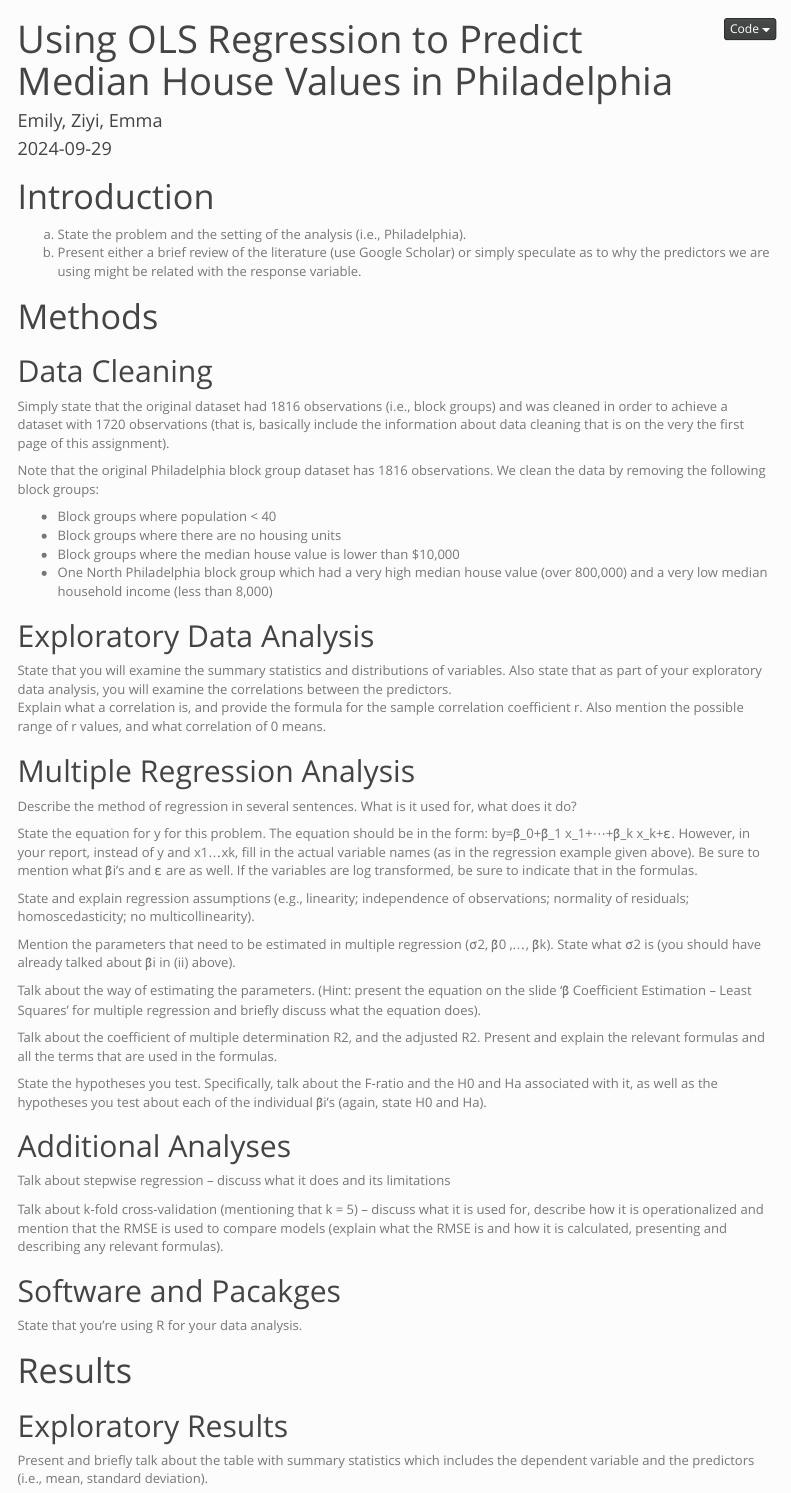
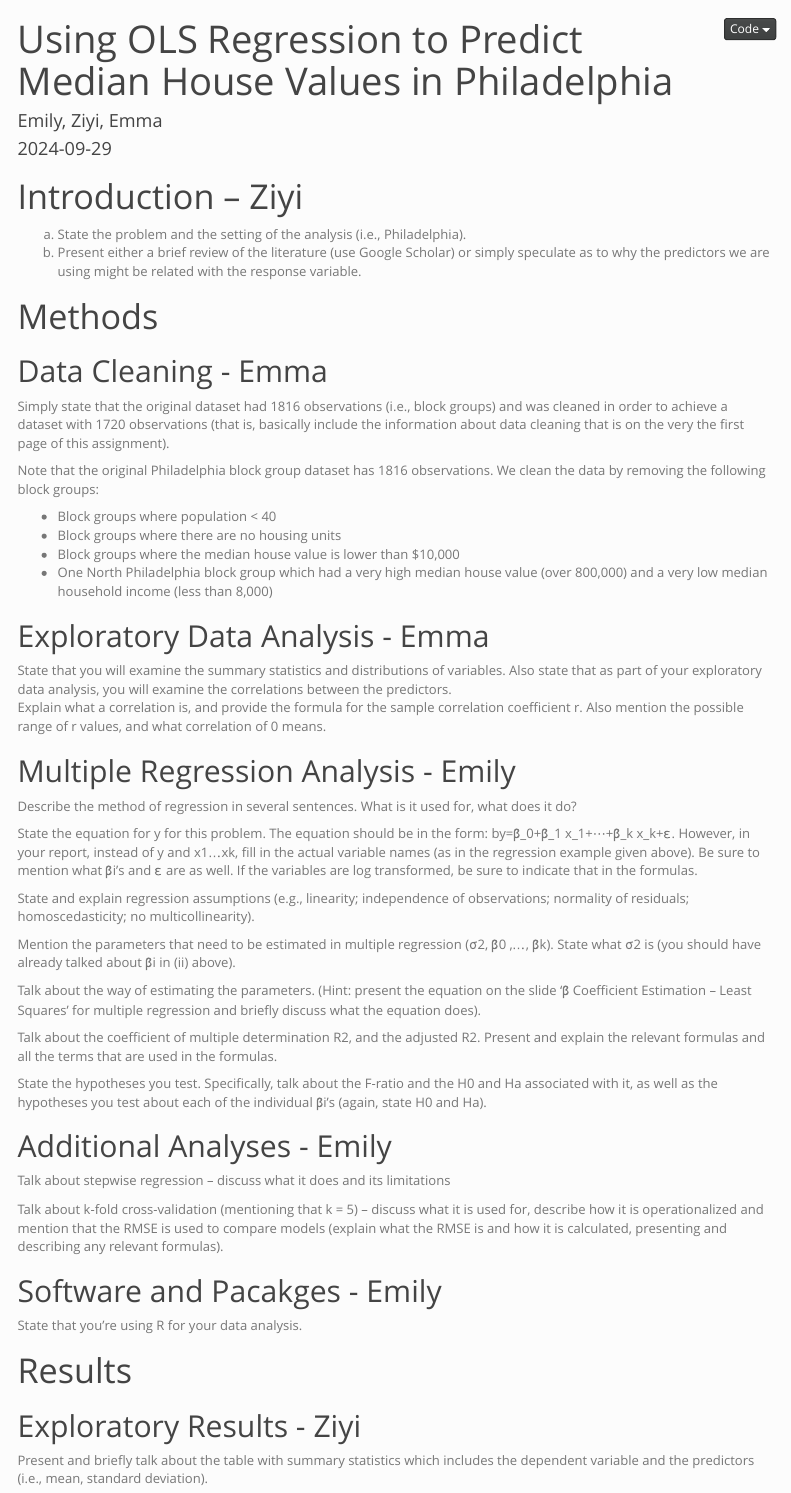
Before and after one commit to emilyzhou112/CPLN671-OLS-Regression, an R Markdown document (CPLN671-Assignment1.Rmd): the page in a window 1100 px wide, from its top. Rendered offline with R 4.5, knitr and Pandoc, with nearby package versions; code that draws random numbers runs with fixed seeds of ours; some code elsewhere in the file could not run offline; menus at the side of the page are left out.

Commit message:
individual task

````diff
--- a/CPLN671-Assignment1.Rmd
+++ b/CPLN671-Assignment1.Rmd
@@ -47,7 +47,7 @@ data <- read_csv(here("data", "RegressionData.csv"))
 ```
 
 
-# Introduction
+# Introduction -- Ziyi
 
 a)	State the problem and the setting of the analysis (i.e., Philadelphia).
 b)  Present either a brief review of the literature (use Google Scholar) or simply speculate as to why the predictors we are using might be related with the response variable.
@@ -55,7 +55,7 @@ b)  Present either a brief review of the literature (use Google Scholar) or simp
 # Methods
 
 
-## Data Cleaning
+## Data Cleaning - Emma
 
 Simply state that the original dataset had 1816 observations (i.e., block groups) and was cleaned in order to achieve a dataset with 1720 observations (that is, basically include the information about data cleaning that is on the very the first page of this assignment).
 
@@ -66,13 +66,13 @@ Note that the original Philadelphia block group dataset has 1816 observations. W
 - Block groups where the median house value is lower than $10,000
 - One North Philadelphia block group which had a very high median house value (over 800,000) and a very low median household income (less than 8,000)
 
-## Exploratory Data Analysis
+## Exploratory Data Analysis - Emma
 
 State that you will examine the summary statistics and distributions of variables.
 Also state that as part of your exploratory data analysis, you will examine the correlations between the predictors.
 Explain what a correlation is, and provide the formula for the sample correlation coefficient r. Also mention the possible range of r values, and what correlation of 0 means.
 
-## Multiple Regression Analysis
+## Multiple Regression Analysis - Emily
 
 Describe the method of regression in several sentences. What is it used for, what does it do?
 
@@ -89,19 +89,19 @@ Talk about the coefficient of multiple determination R2, and the adjusted R2. Pr
 
 State the hypotheses you test. Specifically, talk about the F-ratio and the H0 and Ha associated with it, as well as the hypotheses you test about each of the individual βi’s (again, state H0 and Ha).
 
-## Additional Analyses
+## Additional Analyses - Emily
 
 Talk about stepwise regression – discuss what it does and its limitations
 
 Talk about k-fold cross-validation (mentioning that k = 5) – discuss what it is used for, describe how it is operationalized and mention that the RMSE is used to compare models (explain what the RMSE is and how it is calculated, presenting and describing any relevant formulas).
 
-## Software and Pacakges
+## Software and Pacakges - Emily
 
 State that you’re using R for your data analysis.
 
 # Results
 
-## Exploratory Results
+## Exploratory Results - Ziyi
 
 Present and briefly talk about the table with summary statistics which includes the dependent variable and the predictors (i.e., mean, standard deviation).
 
````
Also changed, not shown: CPLN671-Assignment1.Rmd (8 more changed lines), 1 other file.
